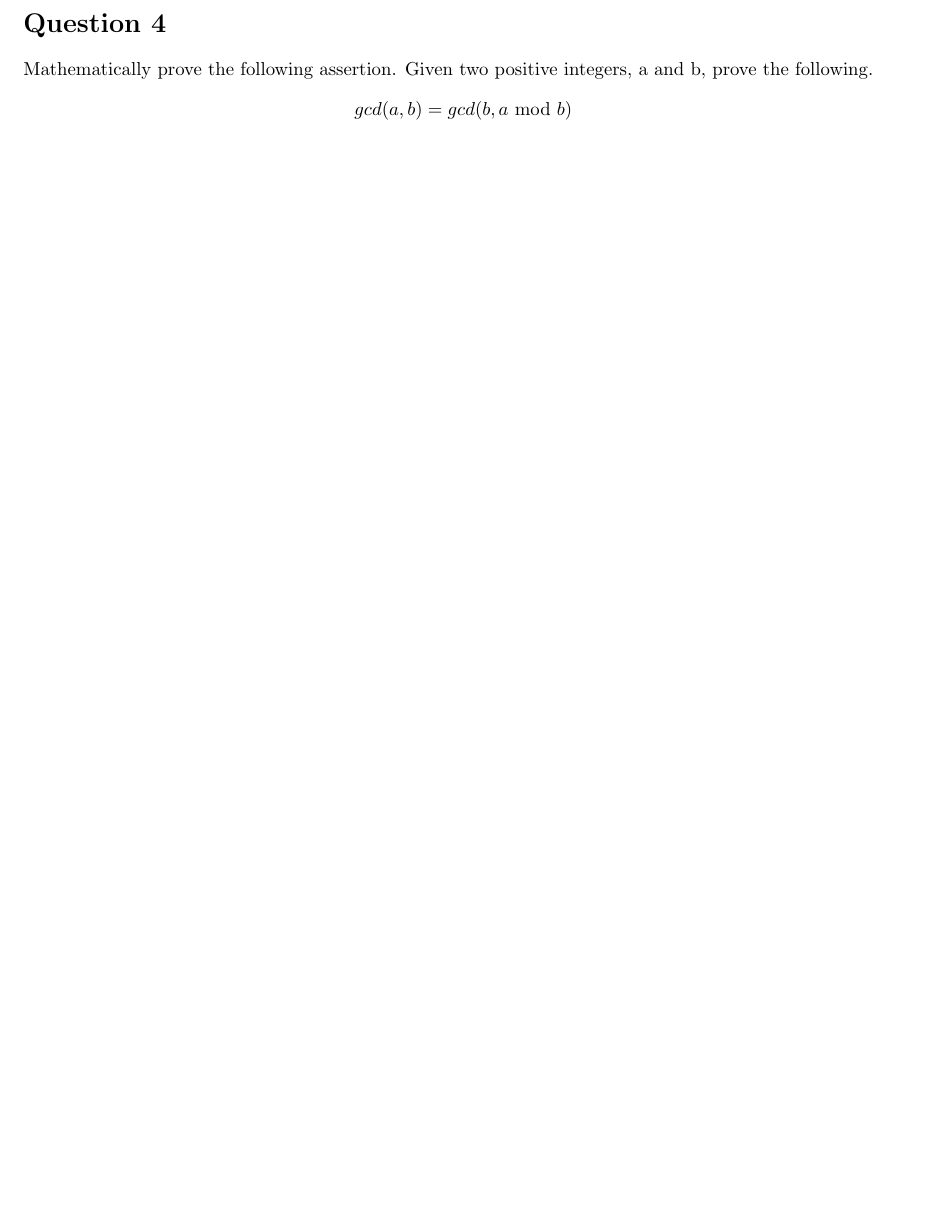
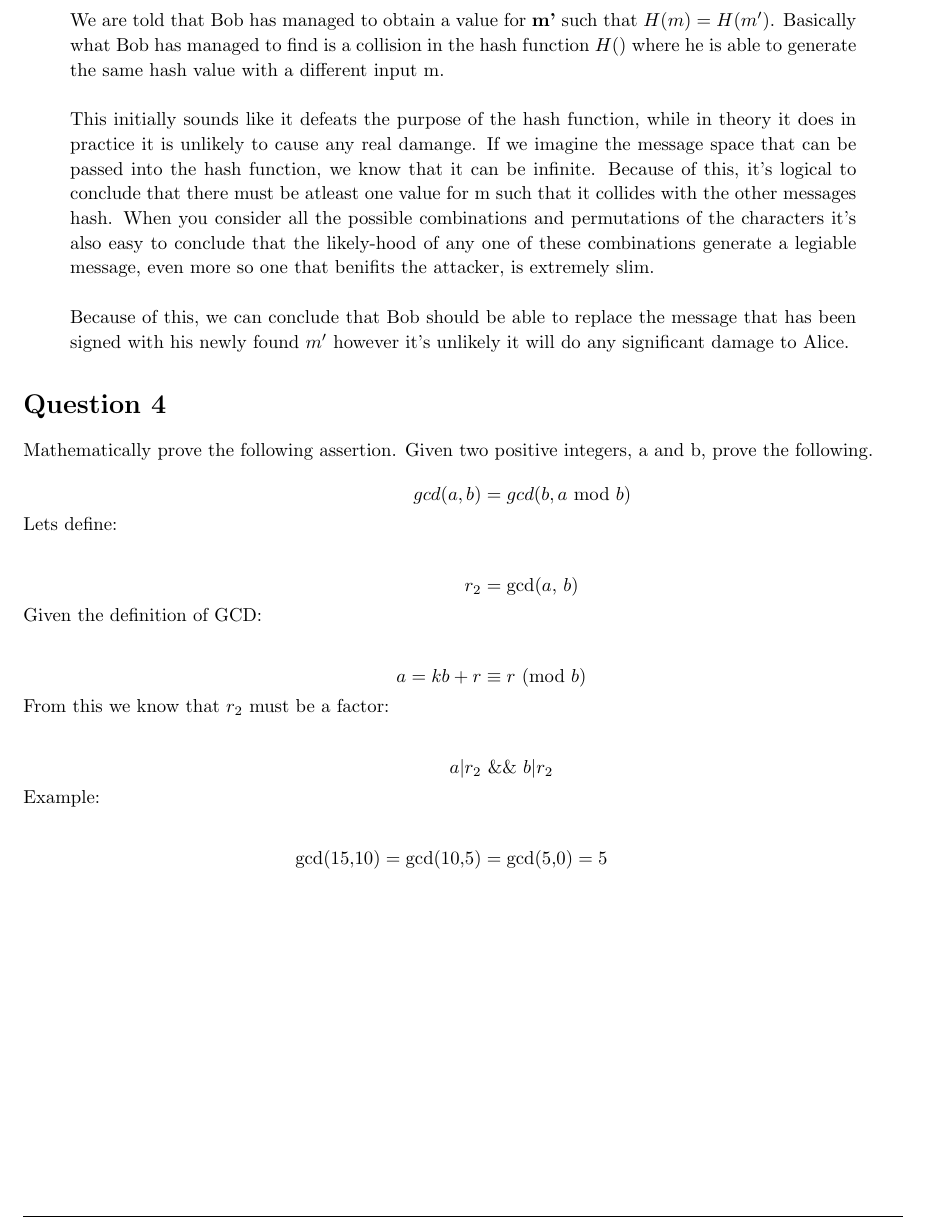
Before and after one commit to Georift/FCC-Assignment-2, a LaTeX problem sheet (assignment_2.tex): part of page 4 of 4, cut at the place of the change, the shorter picture padded with empty space. Compiled offline with pdfLaTeX.

Commit message:
Predraft

```diff
--- a/assignment_2.tex
+++ b/assignment_2.tex
@@ -301,24 +301,51 @@ modularExponentiation = 2991
         attempt to decrypt the block using the \textit{decrypt()} function.
         Once it has the plain text as an integer representation it will extract
         out the number of chars listed in the first integer of the file.\\
-
-
     \end{quoting}
 \end{homeworkProblem}
 
 %----------------------------------------------------------------------------------------
 
     \begin{homeworkProblem}
+        \begin{quoting}
+
+            We are told that Bob has managed to obtain a value for \textbf{m'}
+            such that \textbf{$H(m) = H(m')$}. Basically what Bob has managed to
+            find is a collision in the hash function \textbf{$H()$} where he is
+            able to generate the same hash value with a different input m. \\
+
+            This initially sounds like it defeats the purpose of the hash
+            function, while in theory it does in practice it is unlikely to
+            cause any real damange. If we imagine the message space that can be
+            passed into the hash function, we know that it can be infinite.
+            Because of this, it's logical to conclude that there must be
+            atleast one value for m such that it collides with the other
+            messages hash. When you consider all the possible combinations
+            and permutations of the characters it's also easy to conclude that
+            the likely-hood of any one of these combinations generate a
+            legiable message, even more so one that benifits the attacker, is
+            extremely slim. \\
+
+            Because of this, we can conclude that Bob should be able to replace
+            the message that has been signed with his newly found \textbf{$m'$}
+            however it's unlikely it will do any significant damage to Alice.
+
+        \end{quoting}
     \end{homeworkProblem}
 
     \begin{homeworkProblem}
         Mathematically prove the following assertion. Given two
         positive integers, a and b, prove the following.
-        \begin{center}
-            $ gcd(a,b) = gcd(b, a\ \text{mod}\ b) $
-        \end{center}
-        \begin{quoting}
-
-        \end{quoting}
+        \begin{align*}
+            gcd(a,b) &= gcd(b, a\ \text{mod}\ b) \\
+            \shortintertext{Lets define:} \\
+            r_{2} &= \text{gcd($a$, $b$)} \\
+            \shortintertext{Given the definition of GCD:} \\
+            a = kb + r &\equiv r\ (\text{mod}\ b) \\
+            \shortintertext{From this we know that $r_{2}$ must be a factor:} \\
+            a | r_{2} &\ \& \&\ b | r_{2} \\
+            \shortintertext{Example:} \\
+            \text{gcd($15$,$10$)} = \text{gcd($10$,$5$)} &= \text{gcd($5$,$0$)} = 5
+        \end{align*}
     \end{homeworkProblem}
 \end{document}
```
